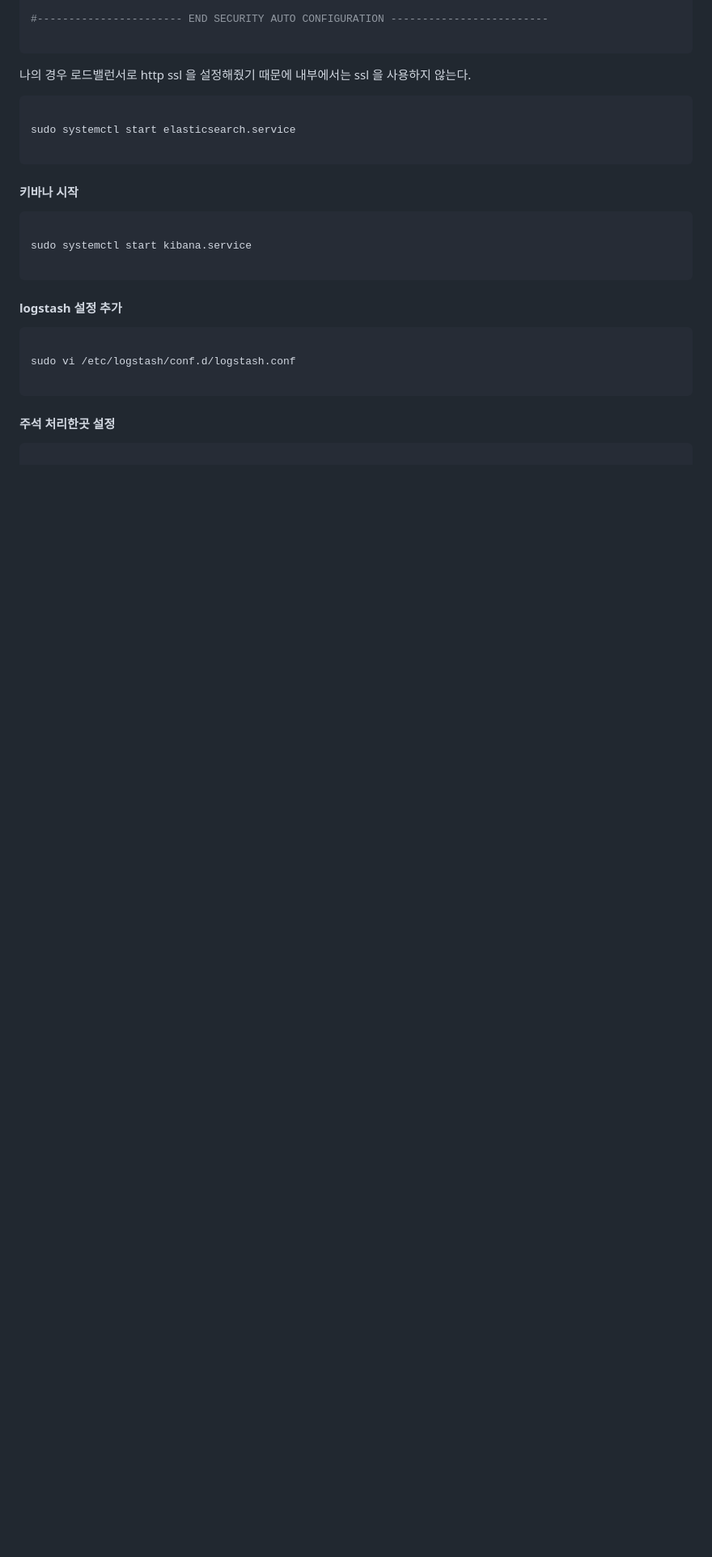
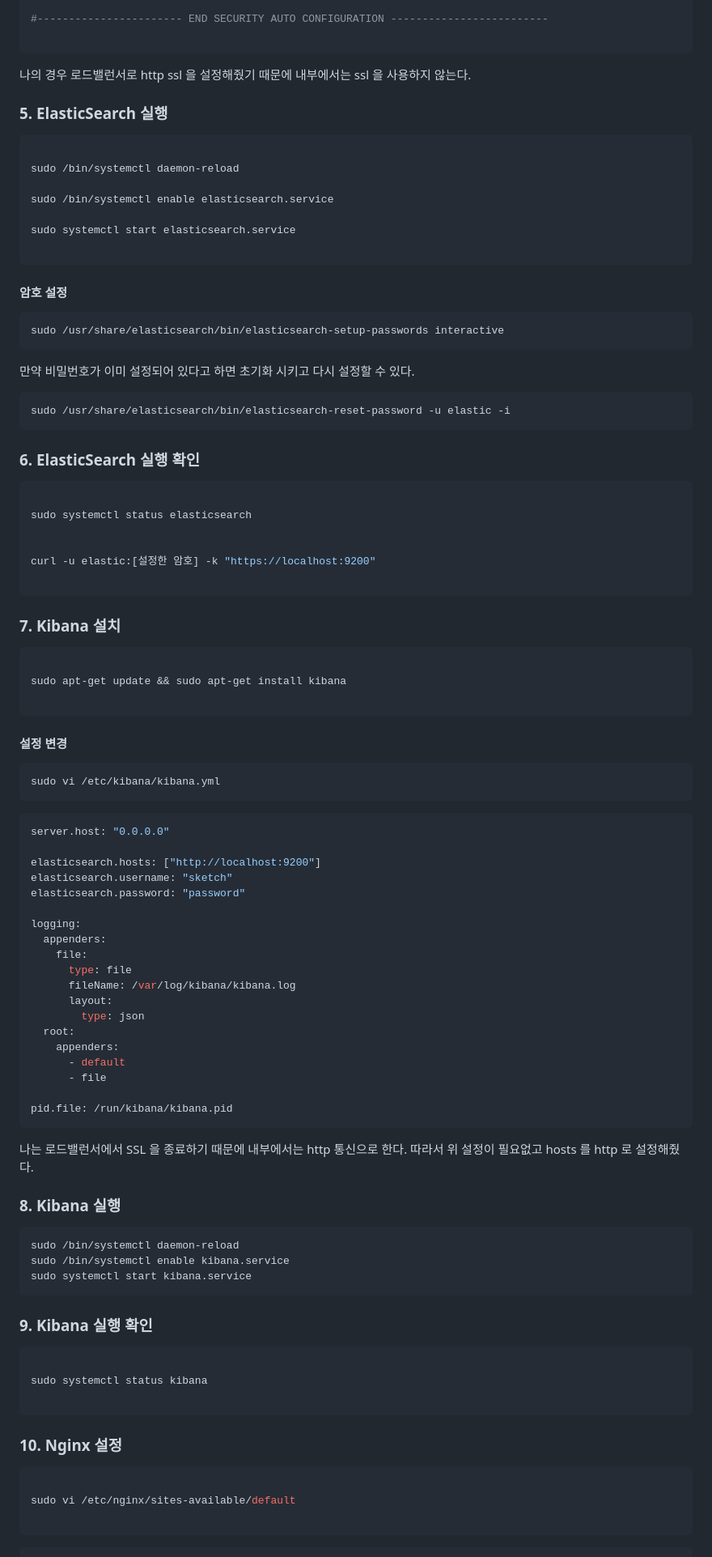
Before and after one commit to TeTedo/blog-code, a Markdown page: elk-install/README.md, the part around one of its changes. Shown at 81% size. Rendered like a GitHub page; blank space fills up the shorter version.

````diff
--- a/elk-install/README.md
+++ b/elk-install/README.md
@@ -417,28 +125,107 @@ http.host: 0.0.0.0
 ```
 
 나의 경우 로드밸런서로 http ssl 을 설정해줬기 때문에 내부에서는 ssl 을 사용하지 않는다.
+### 5. ElasticSearch 실행
 
-```
+```sh
+
+sudo /bin/systemctl daemon-reload
+
+sudo /bin/systemctl enable elasticsearch.service
 
 sudo systemctl start elasticsearch.service
 
 ```
 
-#### 키바나 시작
+#### 암호 설정
+
+
+```sh
+sudo /usr/share/elasticsearch/bin/elasticsearch-setup-passwords interactive
+```
+
+만약 비밀번호가 이미 설정되어 있다고 하면 초기화 시키고 다시 설정할 수 있다.
+
+```sh
+sudo /usr/share/elasticsearch/bin/elasticsearch-reset-password -u elastic -i
+```
+
+
+### 6. ElasticSearch 실행 확인
+
+```sh
+
+sudo systemctl status elasticsearch
+
+
+curl -u elastic:[설정한 암호] -k "https://localhost:9200"
 
 ```
 
-sudo systemctl start kibana.service
+
+### 7. Kibana 설치
+
+
+
+```sh
+
+sudo apt-get update && sudo apt-get install kibana
 
 ```
 
-#### logstash 설정 추가
+#### 설정 변경
+
+```sh
+sudo vi /etc/kibana/kibana.yml
+```
+
+```yml
+server.host: "0.0.0.0"
+
+elasticsearch.hosts: ["http://localhost:9200"]
+elasticsearch.username: "sketch"
+elasticsearch.password: "password"
+
+logging:
+  appenders:
+    file:
+      type: file
+      fileName: /var/log/kibana/kibana.log
+      layout:
+        type: json
+  root:
+    appenders:
+      - default
+      - file
+
+pid.file: /run/kibana/kibana.pid
+```
+
+나는 로드밸런서에서 SSL 을 종료하기 때문에 내부에서는 http 통신으로 한다.
+따라서 위 설정이 필요없고 hosts 를 http 로 설정해줬다.
+
+### 8. Kibana 실행
+
+```sh
+sudo /bin/systemctl daemon-reload
+sudo /bin/systemctl enable kibana.service
+sudo systemctl start kibana.service
+```
+
+### 9. Kibana 실행 확인
+
+```sh
+
+sudo systemctl status kibana
 
 ```
 
-sudo vi /etc/logstash/conf.d/logstash.conf
+### 10. Nginx 설정
+
+```sh
+
+sudo vi /etc/nginx/sites-available/default
 
 ```
 
-#### 주석 처리한곳 설정
 
````
Also changed, not shown: other parts of elk-install/README.md (+229 -308 lines).
